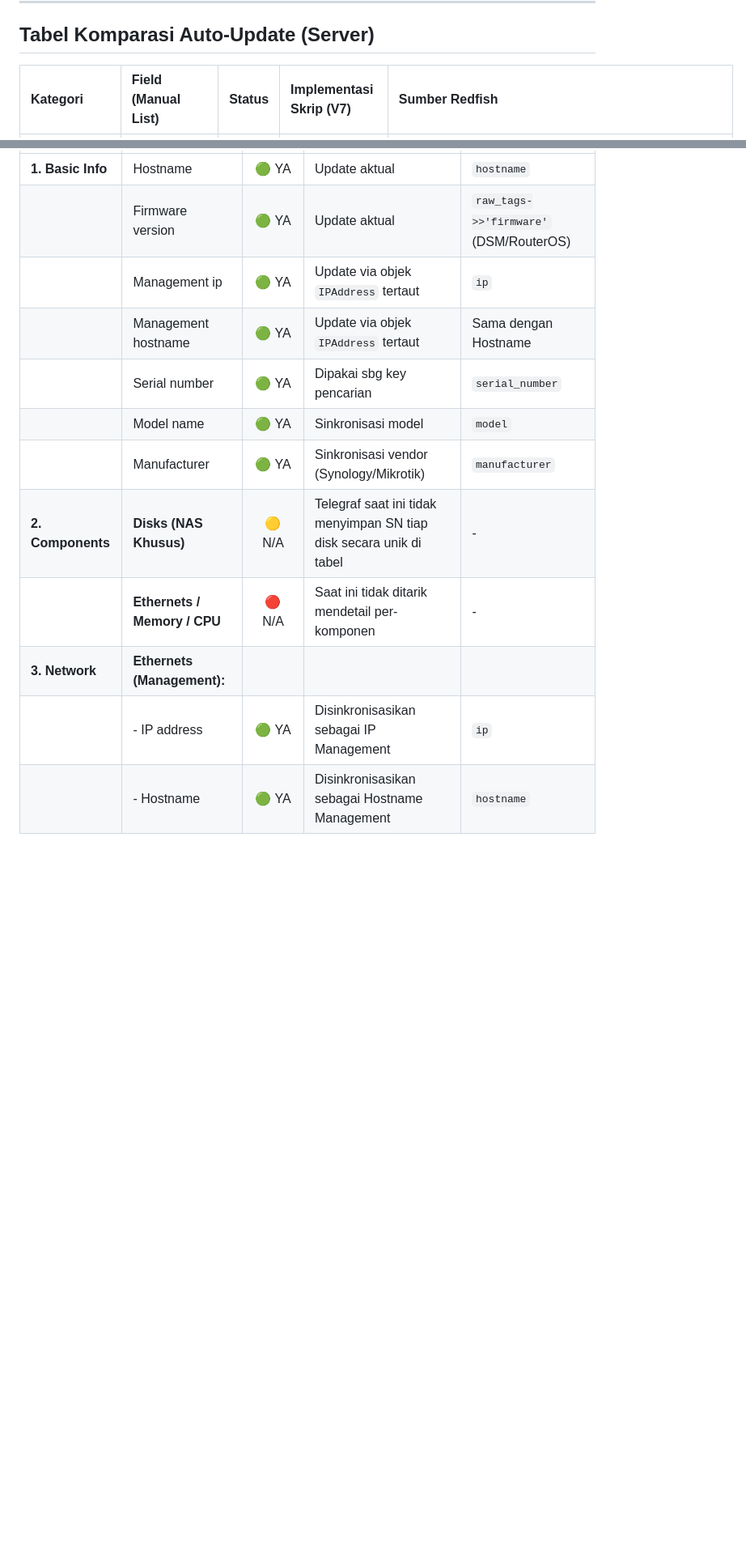
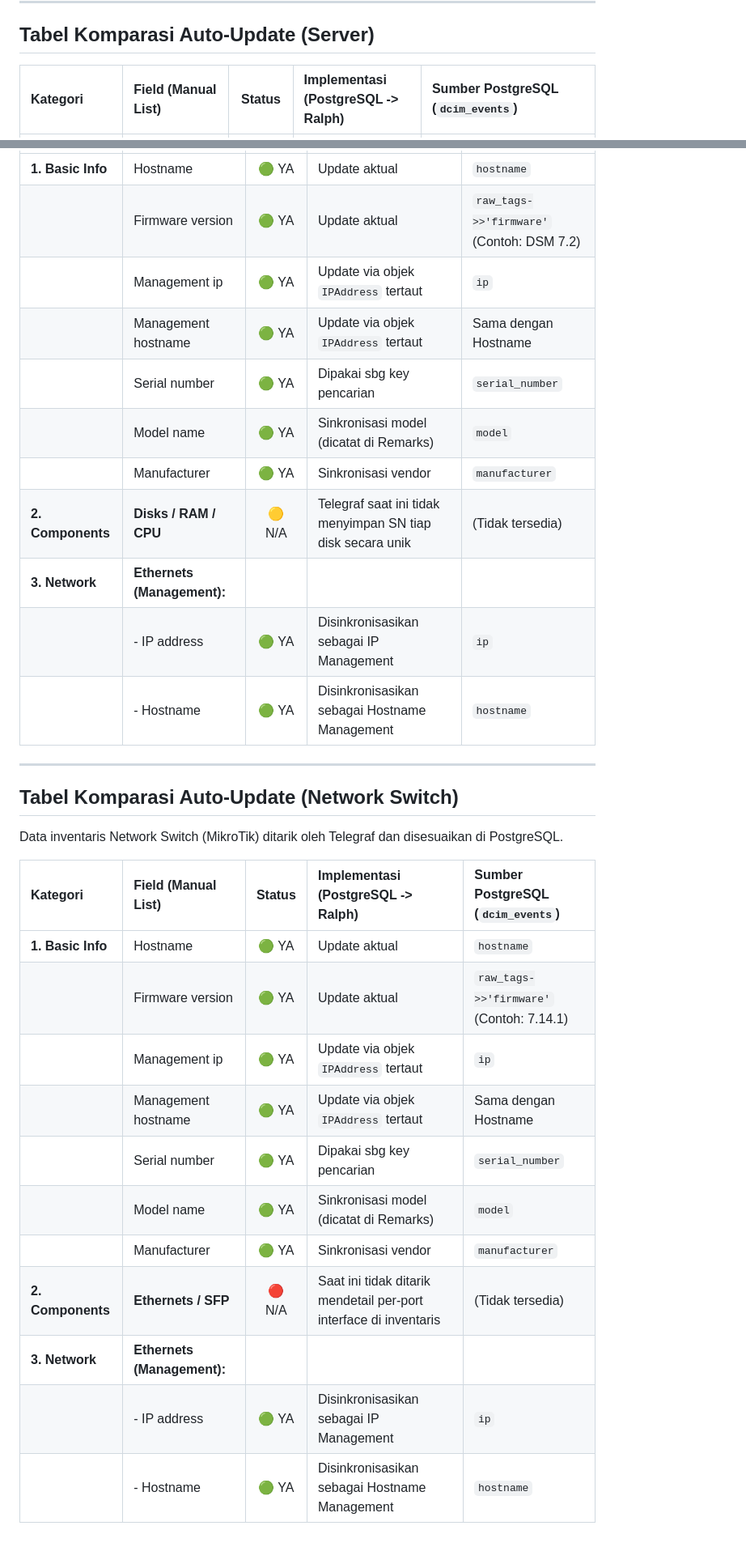
Before and after one commit to Chefinox/DCIM_SRV_DATA_COLLECTION, a Markdown page: docs/29-ralph-auto-update-capabilities.md, 2 parts joined by grey strips. Shown at 81% size. Drawn GitHub-style; blank space fills up the shorter version.

```diff
--- a/docs/29-ralph-auto-update-capabilities.md
+++ b/docs/29-ralph-auto-update-capabilities.md
@@ -20,5 +20,5 @@ Untuk AI Agent berikutnya atau pengembang skrip:
 
 ## Tabel Komparasi Auto-Update (Server)
 
-| Kategori | Field (Manual List) | Status | Implementasi Skrip (V7) | Sumber Redfish |
+| Kategori | Field (Manual List) | Status | Implementasi (PostgreSQL -> Ralph) | Sumber PostgreSQL (`dcim_events`) |
 | :--- | :--- | :---: | :--- | :--- |
@@ -88,13 +88,32 @@ Kedua kategori ini sudah memiliki data inventaris dasar yang memadai di tabel `d
 | :--- | :--- | :---: | :--- | :--- |
 | **1. Basic Info** | Hostname | 🟢 YA | Update aktual | `hostname` |
-| | Firmware version | 🟢 YA | Update aktual | `raw_tags->>'firmware'` (DSM/RouterOS) |
+| | Firmware version | 🟢 YA | Update aktual | `raw_tags->>'firmware'` (Contoh: DSM 7.2) |
 | | Management ip | 🟢 YA | Update via objek `IPAddress` tertaut | `ip` |
 | | Management hostname | 🟢 YA | Update via objek `IPAddress` tertaut | Sama dengan Hostname |
 | | Serial number | 🟢 YA | Dipakai sbg key pencarian | `serial_number` |
-| | Model name | 🟢 YA | Sinkronisasi model | `model` |
-| | Manufacturer | 🟢 YA | Sinkronisasi vendor (Synology/Mikrotik) | `manufacturer` |
-| **2. Components** | **Disks (NAS Khusus)** | 🟡 N/A | Telegraf saat ini tidak menyimpan SN tiap disk secara unik di tabel | - |
-| | **Ethernets / Memory / CPU** | 🔴 N/A | Saat ini tidak ditarik mendetail per-komponen | - |
+| | Model name | 🟢 YA | Sinkronisasi model (dicatat di Remarks) | `model` |
+| | Manufacturer | 🟢 YA | Sinkronisasi vendor | `manufacturer` |
+| **2. Components** | **Disks / RAM / CPU** | 🟡 N/A | Telegraf saat ini tidak menyimpan SN tiap disk secara unik | (Tidak tersedia) |
 | **3. Network** | **Ethernets (Management):** | | | |
 | | - IP address | 🟢 YA | Disinkronisasikan sebagai IP Management | `ip` |
 | | - Hostname | 🟢 YA | Disinkronisasikan sebagai Hostname Management | `hostname` |
+
+---
+
+## Tabel Komparasi Auto-Update (Network Switch)
+
+Data inventaris Network Switch (MikroTik) ditarik oleh Telegraf dan disesuaikan di PostgreSQL.
+
+| Kategori | Field (Manual List) | Status | Implementasi (PostgreSQL -> Ralph) | Sumber PostgreSQL (`dcim_events`) |
+| :--- | :--- | :---: | :--- | :--- |
+| **1. Basic Info** | Hostname | 🟢 YA | Update aktual | `hostname` |
+| | Firmware version | 🟢 YA | Update aktual | `raw_tags->>'firmware'` (Contoh: 7.14.1) |
+| | Management ip | 🟢 YA | Update via objek `IPAddress` tertaut | `ip` |
+| | Management hostname | 🟢 YA | Update via objek `IPAddress` tertaut | Sama dengan Hostname |
+| | Serial number | 🟢 YA | Dipakai sbg key pencarian | `serial_number` |
+| | Model name | 🟢 YA | Sinkronisasi model (dicatat di Remarks) | `model` |
+| | Manufacturer | 🟢 YA | Sinkronisasi vendor | `manufacturer` |
+| **2. Components** | **Ethernets / SFP** | 🔴 N/A | Saat ini tidak ditarik mendetail per-port interface di inventaris | (Tidak tersedia) |
+| **3. Network** | **Ethernets (Management):** | | | |
+| | - IP address | 🟢 YA | Disinkronisasikan sebagai IP Management | `ip` |
+| | - Hostname | 🟢 YA | Disinkronisasikan sebagai Hostname Management | `hostname` |
```
Also changed, not shown: other parts of docs/29-ralph-auto-update-capabilities.md (+43 -43 lines).
